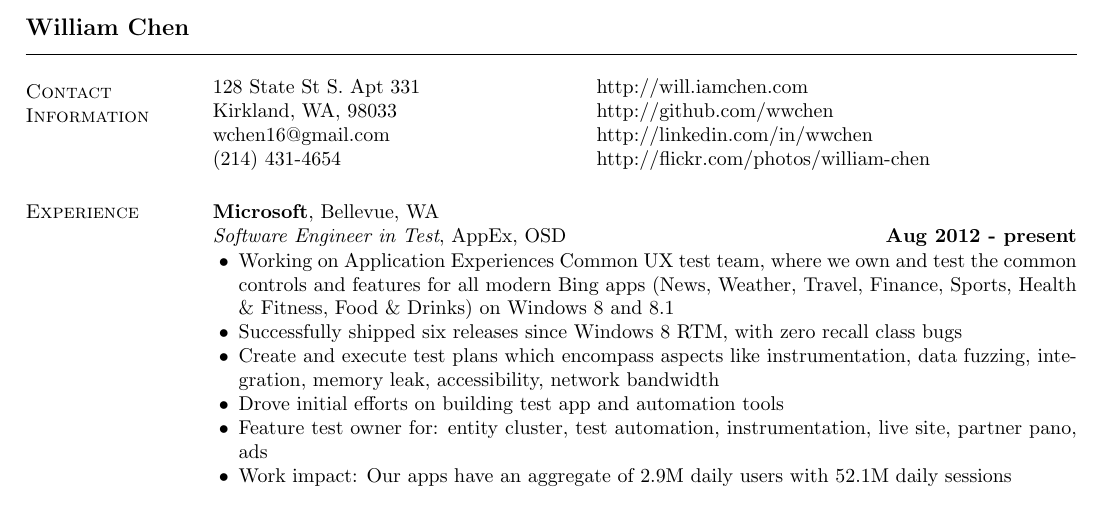
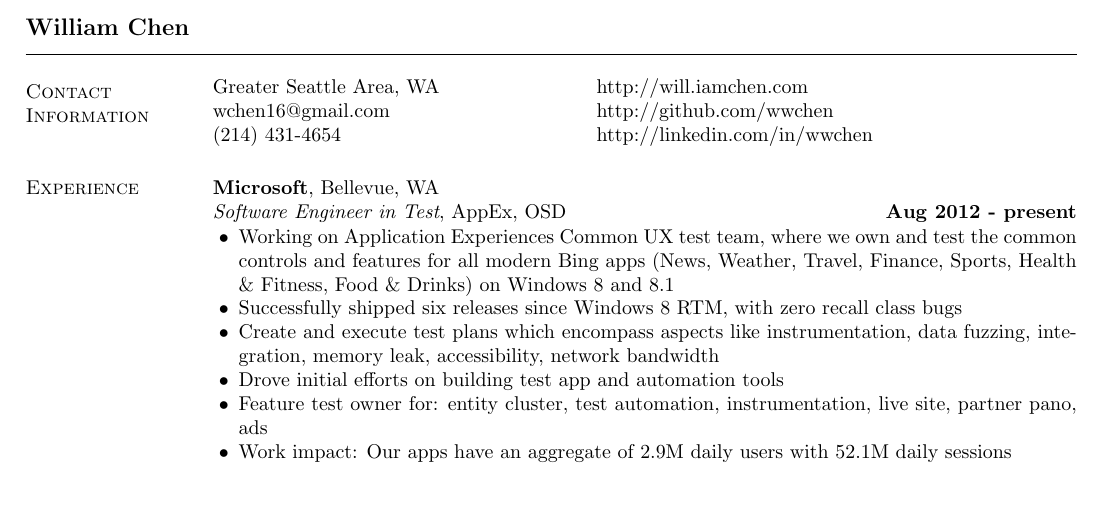
Before and after one commit to AlexanderCU/resume, a LaTeX CV (resume.tex): part of the page, cut so that both start at the same text. Compiled offline with pdfLaTeX.

Commit message:
removing personal info

```diff
--- a/resume.tex
+++ b/resume.tex
@@ -43,10 +43,9 @@
 \begin{resume}
 \section{\sc Contact Information}
 \begin{tabular}{@{}p{2.5in}p{4in}}
-128 State St S. Apt 331                            & \href{http://will.iamchen.com}{http://will.iamchen.com} \\
-Kirkland, WA, 98033                                & \href{http://github.com/wwchen}{http://github.com/wwchen} \\
-\href{mailto:wchen16@gmail.com}{wchen16@gmail.com} & \href{http://linkedin.com/in/wwchen}{http://linkedin.com/in/wwchen} \\
-(214) 431-4654                                     & \href{http://flickr.com/photos/william-chen}{http://flickr.com/photos/william-chen} \\
+Greater Seattle Area, WA                           & \href{http://will.iamchen.com}{http://will.iamchen.com} \\
+\href{mailto:wchen16@gmail.com}{wchen16@gmail.com} & \href{http://github.com/wwchen}{http://github.com/wwchen} \\
+(214) 431-4654                                     & \href{http://linkedin.com/in/wwchen}{http://linkedin.com/in/wwchen} \\
 \end{tabular}
 
 %
```
Also changed, not shown: resume.txt (+4 -4 lines), resume.pdf.
